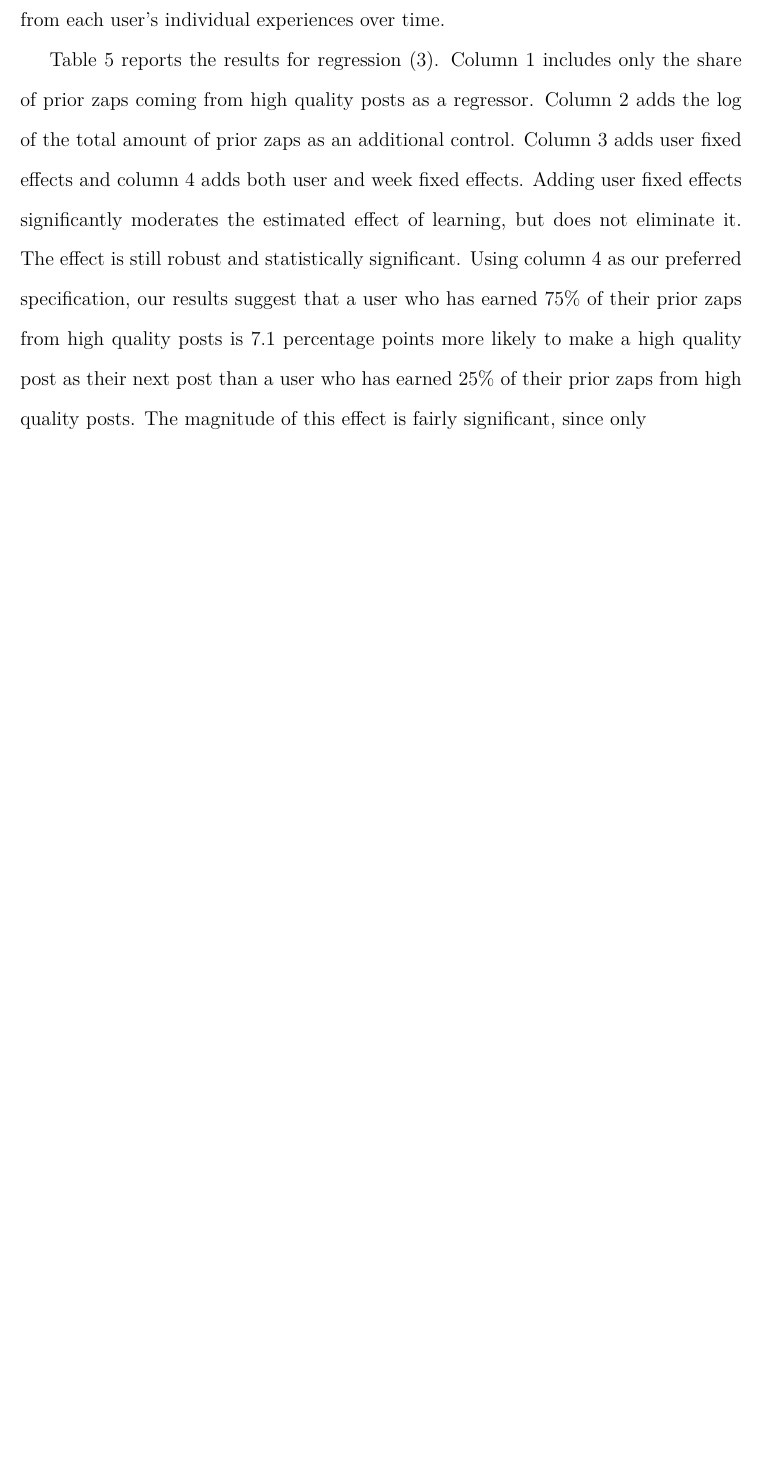
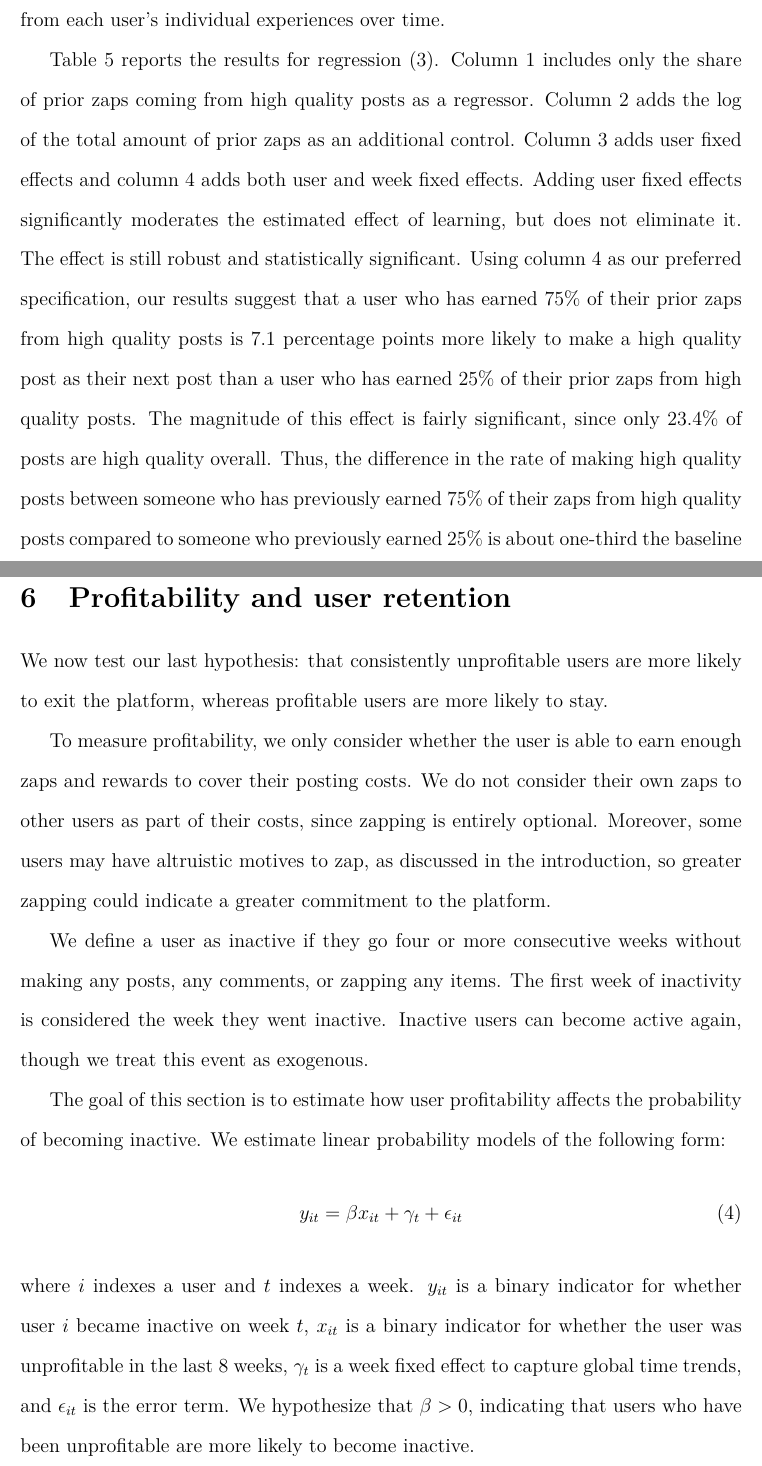
Before and after one commit to ed-kung/sn-research, a LaTeX paper (00main.tex, which reads 06v4v.tex, 07profitability.tex): part of page 20 of 31 before the commit and two parts of pages 20 and 21 of 32 after it, the two joined at a grey line, cut so that both start at the same text, the shorter picture padded with empty space. Compiled offline with pdfLaTeX.

Commit message:
Updates from Overleaf

```diff
--- a/06v4v.tex
+++ b/06v4v.tex
@@ -27,4 +27,4 @@ h_{ijt} = \beta s_{ijt} + \delta_j + \gamma_t + \epsilon_{jt} \label{eq_v4v}
 \end{align}
 where $i$ indexes the post, $j$ indexes the user who made the post, and $t$ indexes the week the post was made.  $h_{ijt}$ is a binary indicator for whether or not post $i$ is high quality, $s_{ijt}$ measures the share of the user's zaps on prior posts that came from high quality posts (i.e. $s_{ijt} = 0.5$ indicates that half of the user's prior zaps came from high quality posts), $\delta_j$ is a user fixed effect, and $\gamma_t$ is a week fixed effect. This defines a linear probability model estimating the probability that a user's next post is high quality based on the share of their prior zaps earned from high quality posts. Our hypothesis is that $\beta>0$, indicating that users who earn a greater share of their zaps from high quality posts are more likely to \emph{subsequently} make high quality posts. The user fixed effects, $\delta_j$, control for the user's baseline preferences over post types. (For example, some users have a greater baseline preference of making high quality content than others.) The week fixed effects, $\gamma_t$, control for global time trends in the behavior of users in the aggregate. Thus, the effect of learning on post quality is identified from each user's individual experiences over time.
 
-Table \ref{tab_v4v_learning} reports the results for regression \eqref{eq_v4v}. Column 1 includes only the share of prior zaps coming from high quality posts as a regressor. Column 2 adds the log of the total amount of prior zaps as an additional control. Column 3 adds user fixed effects and column 4 adds both user and week fixed effects. Adding user fixed effects significantly moderates the estimated effect of learning, but does not eliminate it. The effect is still robust and statistically significant. Using column 4 as our preferred specification, our results suggest that a user who has earned 75\% of their prior zaps from high quality posts is \gn{HighQualityEffect} percentage points more likely to make a high quality post as their next post than a user who has earned 25\% of their prior zaps from high quality posts. The magnitude of this effect is fairly significant, since only
+Table \ref{tab_v4v_learning} reports the results for regression \eqref{eq_v4v}. Column 1 includes only the share of prior zaps coming from high quality posts as a regressor. Column 2 adds the log of the total amount of prior zaps as an additional control. Column 3 adds user fixed effects and column 4 adds both user and week fixed effects. Adding user fixed effects significantly moderates the estimated effect of learning, but does not eliminate it. The effect is still robust and statistically significant. Using column 4 as our preferred specification, our results suggest that a user who has earned 75\% of their prior zaps from high quality posts is \gn{HighQualityEffect} percentage points more likely to make a high quality post as their next post than a user who has earned 25\% of their prior zaps from high quality posts. The magnitude of this effect is fairly significant, since only \gn{ShareHighQuality}\% of posts are high quality overall. Thus, the difference in the rate of making high quality posts between someone who has previously earned 75\% of their zaps from high quality posts compared to someone who previously earned 25\% is about one-third the baseline probability of making a high quality post.
--- /dev/null
+++ b/07profitability.tex
@@ -0,0 +1,13 @@
+\section{Profitability and user retention}
+
+We now test our last hypothesis: that consistently unprofitable users are more likely to exit the platform, whereas profitable users are more likely to stay.
+
+To measure profitability, we only consider whether the user is able to earn enough zaps and rewards to cover their posting costs. We do not consider their own zaps to other users as part of their costs, since zapping is entirely optional. Moreover, some users may have altruistic motives to zap, as discussed in the introduction, so greater zapping could indicate a greater commitment to the platform.
+
+We define a user as inactive if they go four or more consecutive weeks without making any posts, any comments, or zapping any items. The first week of inactivity is considered the week they went inactive. Inactive users can become active again, though we treat this event as exogenous.
+
+The goal of this section is to estimate how user profitability affects the probability of becoming inactive. We estimate linear probability models of the following form:
+\begin{align}
+y_{it} = \beta x_{it} + \gamma_{t} + \epsilon_{it}
+\end{align}
+where $i$ indexes a user and $t$ indexes a week. $y_{it}$ is a binary indicator for whether user $i$ became inactive on week $t$, $x_{it}$ is a binary indicator for whether the user was unprofitable in the last 8 weeks, $\gamma_{t}$ is a week fixed effect to capture global time trends, and $\epsilon_{it}$ is the error term. We hypothesize that $\beta>0$, indicating that users who have been unprofitable are more likely to become inactive.
```
Also changed, not shown: 00main.tex (+1 -0 lines).
